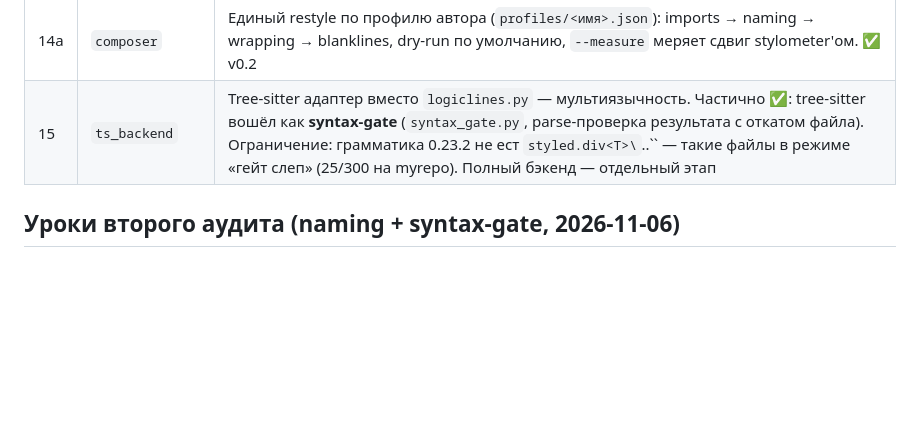
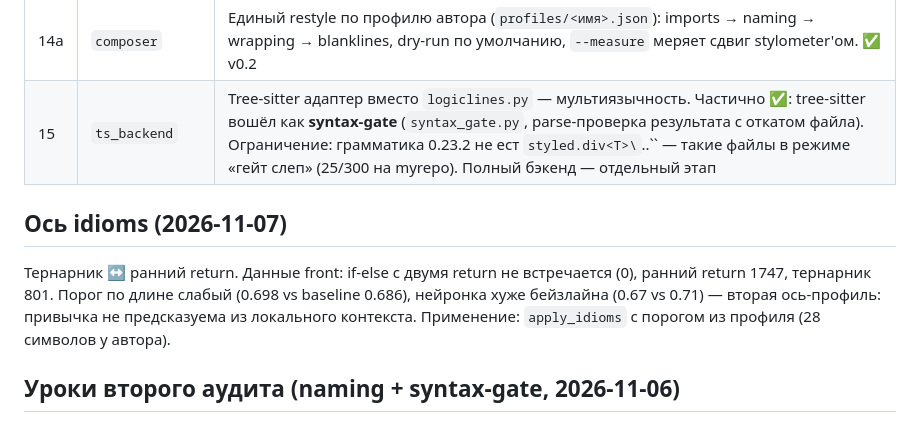
Before and after one commit to saulrex/codeprint, a Markdown page: docs/ARCHITECTURE.md, the part around the change. GitHub-like rendering; blank space fills up the shorter version.

```diff
--- a/docs/ARCHITECTURE.md
+++ b/docs/ARCHITECTURE.md
@@ -53,6 +53,14 @@ plug-and-play. Нейронный decider и эвристический проф
 | 14 | `planner` | Выбирает комбинацию трансформаций под целевой профиль при минимальном диффе. Сначала жадный по метрике, потом bandit поверх стилометра — это и есть adversarial-луп. |
 | 14a | `composer` | Единый restyle по профилю автора (`profiles/<имя>.json`): imports → naming → wrapping → blanklines, dry-run по умолчанию, `--measure` меряет сдвиг stylometer'ом. ✅ v0.2 |
 | 15 | `ts_backend` | Tree-sitter адаптер вместо `logiclines.py` — мультиязычность. Частично ✅: tree-sitter вошёл как **syntax-gate** (`syntax_gate.py`, parse-проверка результата с откатом файла). Ограничение: грамматика 0.23.2 не ест `styled.div<T>\`..\`` — такие файлы в режиме «гейт слеп» (25/300 на myrepo). Полный бэкенд — отдельный этап |
+
+## Ось idioms (2026-11-07)
+
+Тернарник ↔ ранний return. Данные front: if-else с двумя return не
+встречается (0), ранний return 1747, тернарник 801. Порог по длине слабый
+(0.698 vs baseline 0.686), нейронка хуже бейзлайна (0.67 vs 0.71) — вторая
+ось-профиль: привычка не предсказуема из локального контекста. Применение:
+`apply_idioms` с порогом из профиля (28 символов у автора).
 
 ## Уроки второго аудита (naming + syntax-gate, 2026-11-06)
 
```
Also changed, not shown: README.md (+2 -2 lines), docs/preview.png, 6 other files.
